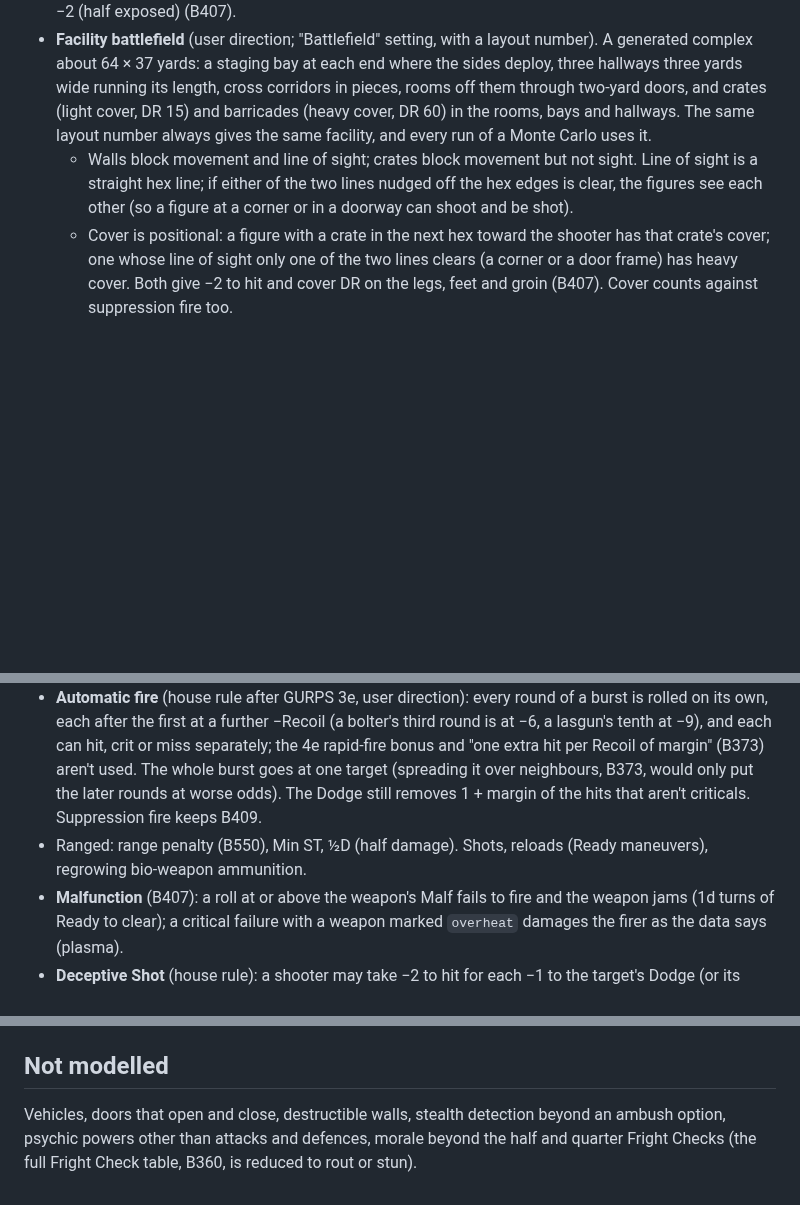
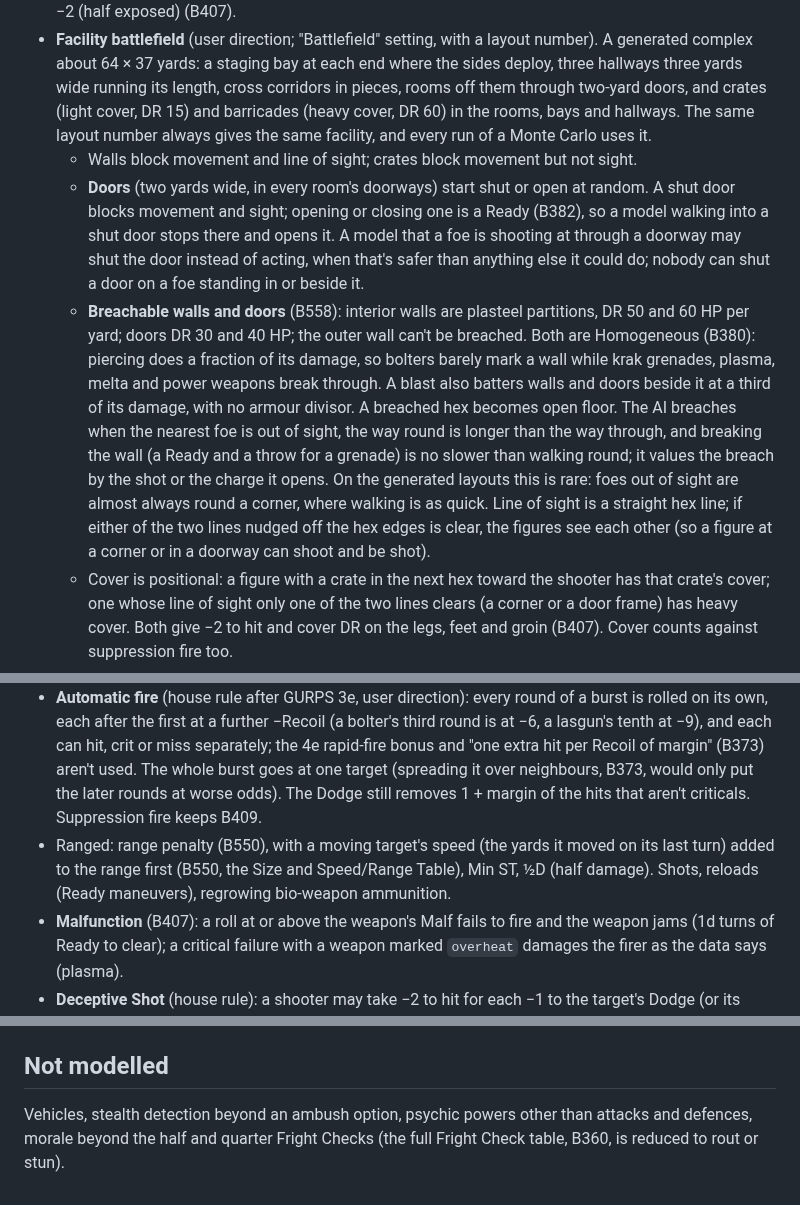
Before and after one commit to Onlinemph/Warhammer-40k-GURPS, a Markdown page: docs/simulator.md, 3 parts joined by grey strips. Rendered like a GitHub page; blank space fills up the shorter version.

Commit message:
WIP: docs for doors, breaching, speed (unreviewed)
Co-Authored-By: Claude Opus 5.5 <noreply@anthropic.com>
Claude-Session: https://claude.ai/code/session_01G6spWW6VqkiSDVYpnUkCDr

```diff
--- a/docs/simulator.md
+++ b/docs/simulator.md
@@ -9,7 +9,9 @@ The simulator (`tools/sim.js`, the Combat Simulator page on the site) plays GURP
 - Movement costs 1 per hex. A model closing to melee searches for the nearest free hex beside any foe (breadth-first through free hexes), so a mob surrounds its targets instead of queueing. A model may change facing freely at the end of any maneuver that lets it move.
 - Terrain on open ground: an optional cover setting per side. A model in cover has legs, feet and groin behind it: attacks on those locations hit the cover (its DR) first, and ranged attacks on the model take −2 (half exposed) (B407).
 - **Facility battlefield** (user direction; "Battlefield" setting, with a layout number). A generated complex about 64 × 37 yards: a staging bay at each end where the sides deploy, three hallways three yards wide running its length, cross corridors in pieces, rooms off them through two-yard doors, and crates (light cover, DR 15) and barricades (heavy cover, DR 60) in the rooms, bays and hallways. The same layout number always gives the same facility, and every run of a Monte Carlo uses it.
-  - Walls block movement and line of sight; crates block movement but not sight. Line of sight is a straight hex line; if either of the two lines nudged off the hex edges is clear, the figures see each other (so a figure at a corner or in a doorway can shoot and be shot).
+  - Walls block movement and line of sight; crates block movement but not sight.
+  - **Doors** (two yards wide, in every room's doorways) start shut or open at random. A shut door blocks movement and sight; opening or closing one is a Ready (B382), so a model walking into a shut door stops there and opens it. A model that a foe is shooting at through a doorway may shut the door instead of acting, when that's safer than anything else it could do; nobody can shut a door on a foe standing in or beside it.
+  - **Breachable walls and doors** (B558): interior walls are plasteel partitions, DR 50 and 60 HP per yard; doors DR 30 and 40 HP; the outer wall can't be breached. Both are Homogeneous (B380): piercing does a fraction of its damage, so bolters barely mark a wall while krak grenades, plasma, melta and power weapons break through. A blast also batters walls and doors beside it at a third of its damage, with no armour divisor. A breached hex becomes open floor. The AI breaches when the nearest foe is out of sight, the way round is longer than the way through, and breaking the wall (a Ready and a throw for a grenade) is no slower than walking round; it values the breach by the shot or the charge it opens. On the generated layouts this is rare: foes out of sight are almost always round a corner, where walking is as quick. Line of sight is a straight hex line; if either of the two lines nudged off the hex edges is clear, the figures see each other (so a figure at a corner or in a doorway can shoot and be shot).
   - Cover is positional: a figure with a crate in the next hex toward the shooter has that crate's cover; one whose line of sight only one of the two lines clears (a corner or a door frame) has heavy cover. Both give −2 to hit and cover DR on the legs, feet and groin (B407). Cover counts against suppression fire too.
   - No shot, thrown grenade, suppression or cone goes through a wall; a blast and its fragments stop at walls; a grenade that would land inside a wall goes off at its target.
   - Movement follows the walking distance round the walls (a breadth-first field from the goal). Models with nobody in sight advance toward the nearest foe on foot; models with guns may move to a spot beside a crate or a corner that has a line of fire and cover against the foes in sight, valued like any other move (the shot it gives next turn less the risk of standing there, where the risk counts only foes that can see the spot and the cover it gives). Squad behaviour (firing lines, Wait on a doorway, suppression down a hallway, spreading fire) comes from the same decision layer.
@@ -31,7 +33,7 @@ Every model acts once per second in Basic Speed order (ties random), choosing on
 - **Target location** (B398–400): by default only elites call shots (user direction): a model whose best combat skill (weapon or power) is 17+ with IQ 8+. Everyone else hits random locations (B552) with the framework's 1-in-6 eye-lens rule. Settings let everyone aim (RAW) or no one. An aiming attacker chooses where to hit, weighing the penalty against the damage: torso 0, vitals −3 (imp, pi, tight-beam burn ×3), skull −7 (×4, DR +2), eye −9, or −10 behind a helmet lens or visor (at the helmet's eye DR, three-quarters of its skull DR; only piercing, impaling and tight-beam burning attacks may aim there, B399), face −5, neck −5, arm or leg −2, hand −4, foot −4, groin −3. An aiming attacker may also go for a chink in the armour (B400): −8 on the torso, −10 elsewhere, halving the worn armour's DR (not natural DR).
 - **Line of fire** (B389): a hex line is drawn from shooter to target; every figure on it, friend or foe, costs −4 to hit, and a miss (other than an explosive, which scatters) is checked against each figure on the line and beside the target, nearest first, hitting the first that fails to avoid it on 9 + its SM. Both numbers are from memory of the Basic Set rule and are to be checked against the book. Kneeling and prone figures don't block the line (shot over), and neither does a friend of the shooter's in the next hex (fired past); both are house rules. A shooter holding its ground with squad-mates behind it kneels to fire at the start of each second, so the rear rank shoots over the front, and rises when a foe comes within 3 yards, when it moves or when its squad charges (kneeling to or from standing as the step of a maneuver, B364 as recalled, unverified). The AI counts the penalty and the chance of hitting a friend.
 - **Automatic fire** (house rule after GURPS 3e, user direction): every round of a burst is rolled on its own, each after the first at a further −Recoil (a bolter's third round is at −6, a lasgun's tenth at −9), and each can hit, crit or miss separately; the 4e rapid-fire bonus and "one extra hit per Recoil of margin" (B373) aren't used. The whole burst goes at one target (spreading it over neighbours, B373, would only put the later rounds at worse odds). The Dodge still removes 1 + margin of the hits that aren't criticals. Suppression fire keeps B409.
-- Ranged: range penalty (B550), Min ST, ½D (half damage). Shots, reloads (Ready maneuvers), regrowing bio-weapon ammunition.
+- Ranged: range penalty (B550), with a moving target's speed (the yards it moved on its last turn) added to the range first (B550, the Size and Speed/Range Table), Min ST, ½D (half damage). Shots, reloads (Ready maneuvers), regrowing bio-weapon ammunition.
 - **Malfunction** (B407): a roll at or above the weapon's Malf fails to fire and the weapon jams (1d turns of Ready to clear); a critical failure with a weapon marked `overheat` damages the firer as the data says (plasma).
 - **Deceptive Shot** (house rule): a shooter may take −2 to hit for each −1 to the target's Dodge (or its Parry against a point-blank shot), never below skill 10, as Deceptive Attack does in melee (B369). Not for explosives, cones, blasts or Malediction. The AI weighs it with the hit location; it rarely pays, since −2 skill also costs rapid-fire hits and a Dodge only strips 1 + margin of them.
 - Melee: reach, Deceptive Attack optimised against the defender's best defence, Rapid Strike, Extra Attack, unbalanced weapons (no parry after attacking), point-blank fire with a gun when it beats the blade, close-combat reloads when quick.
@@ -95,4 +97,4 @@ Psykers use the attack and defence powers listed for their template in `data/sim
 
 ## Not modelled
 
-Vehicles, doors that open and close, destructible walls, stealth detection beyond an ambush option, psychic powers other than attacks and defences, morale beyond the half and quarter Fright Checks (the full Fright Check table, B360, is reduced to rout or stun).
+Vehicles, stealth detection beyond an ambush option, psychic powers other than attacks and defences, morale beyond the half and quarter Fright Checks (the full Fright Check table, B360, is reduced to rout or stun).
```
Also changed, not shown: docs/changelog.md (+2 -0 lines).
